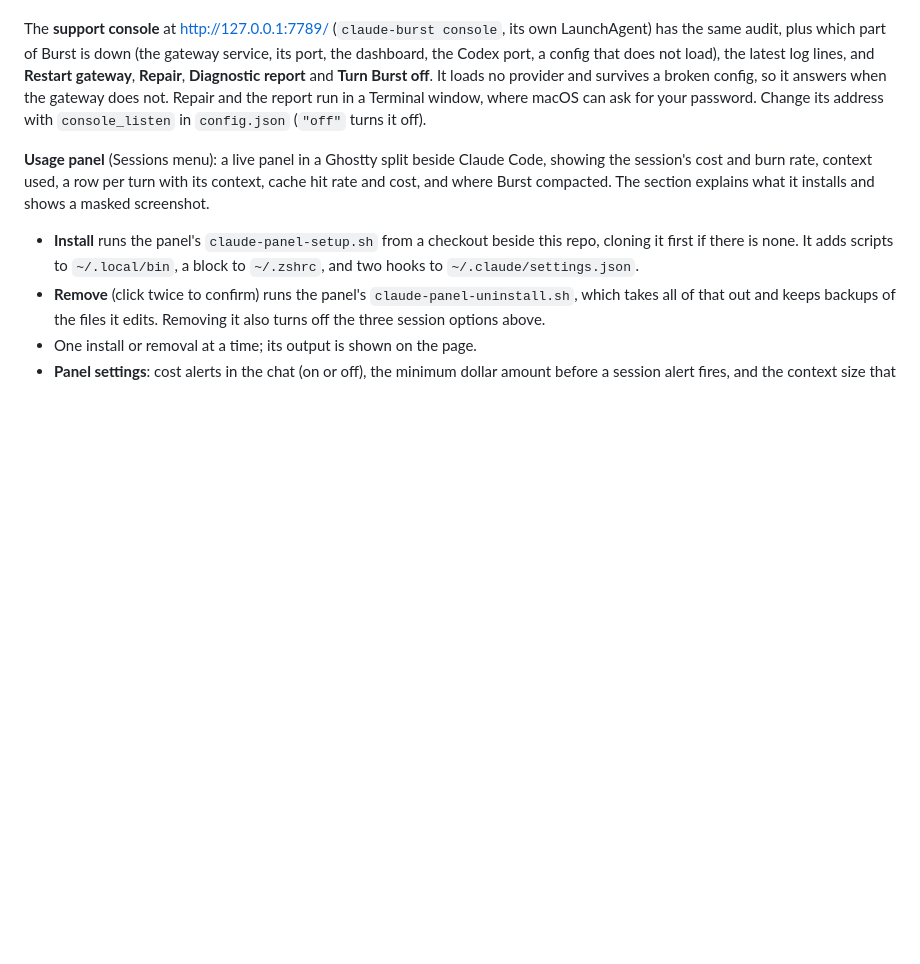
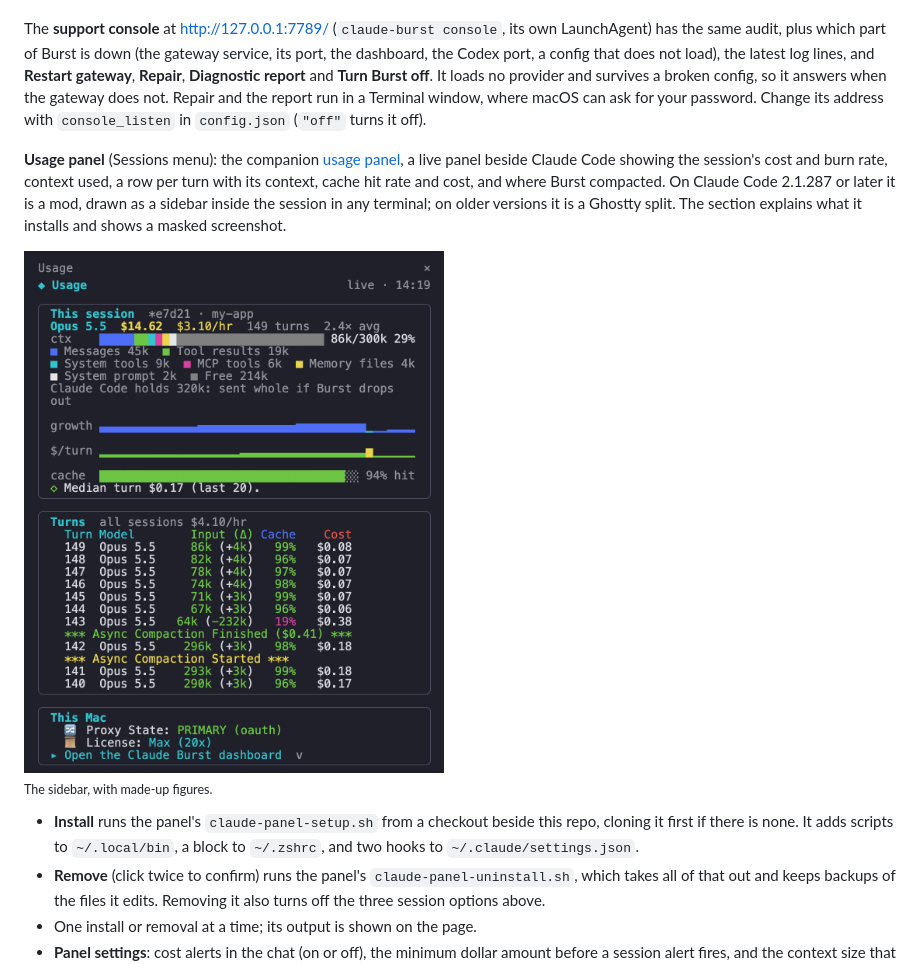
Before and after one commit to andrewbakercloudscale/claude-burst, a Markdown page: docs/dashboard.md, the part around the change. GitHub-like rendering; pictures changed too: docs/screenshots/usage-panel-sidebar.png (added); blank space fills up the shorter version.

```diff
--- a/docs/dashboard.md
+++ b/docs/dashboard.md
@@ -92,7 +92,11 @@ Information and all clear notices show for 3 seconds, warnings for 8; an error s
 
 The **support console** at http://127.0.0.1:7789/ (`claude-burst console`, its own LaunchAgent) has the same audit, plus which part of Burst is down (the gateway service, its port, the dashboard, the Codex port, a config that does not load), the latest log lines, and **Restart gateway**, **Repair**, **Diagnostic report** and **Turn Burst off**. It loads no provider and survives a broken config, so it answers when the gateway does not. Repair and the report run in a Terminal window, where macOS can ask for your password. Change its address with `console_listen` in `config.json` (`"off"` turns it off).
 
-**Usage panel** (Sessions menu): a live panel in a Ghostty split beside Claude Code, showing the session's cost and burn rate, context used, a row per turn with its context, cache hit rate and cost, and where Burst compacted. The section explains what it installs and shows a masked screenshot.
+**Usage panel** (Sessions menu): the companion [usage panel](https://github.com/andrewbakercloudscale/claudecode-cost-usage-panel), a live panel beside Claude Code showing the session's cost and burn rate, context used, a row per turn with its context, cache hit rate and cost, and where Burst compacted. On Claude Code 2.1.287 or later it is a mod, drawn as a sidebar inside the session in any terminal; on older versions it is a Ghostty split. The section explains what it installs and shows a masked screenshot.
+
+<img src="screenshots/usage-panel-sidebar.png" alt="The usage panel's sidebar: this session's cost, the context Burst sends by part against its compaction limit, per-turn graphs, the turn table with a compaction's Started and Finished rows, and Proxy State" width="420">
+
+<sub>The sidebar, with made-up figures.</sub>
 
 - **Install** runs the panel's `claude-panel-setup.sh` from a checkout beside this repo, cloning it first if there is none. It adds scripts to `~/.local/bin`, a block to `~/.zshrc`, and two hooks to `~/.claude/settings.json`.
 - **Remove** (click twice to confirm) runs the panel's `claude-panel-uninstall.sh`, which takes all of that out and keeps backups of the files it edits. Removing it also turns off the three session options above.
```
Also changed, not shown: README.md (+1 -1 lines), docs/compaction.md (+14 -1 lines), docs/screenshots/usage-panel-compaction-1-started.png (added), docs/screenshots/usage-panel-compaction-2-pending.png (added), docs/screenshots/usage-panel-compaction-3-finished.png (added).
